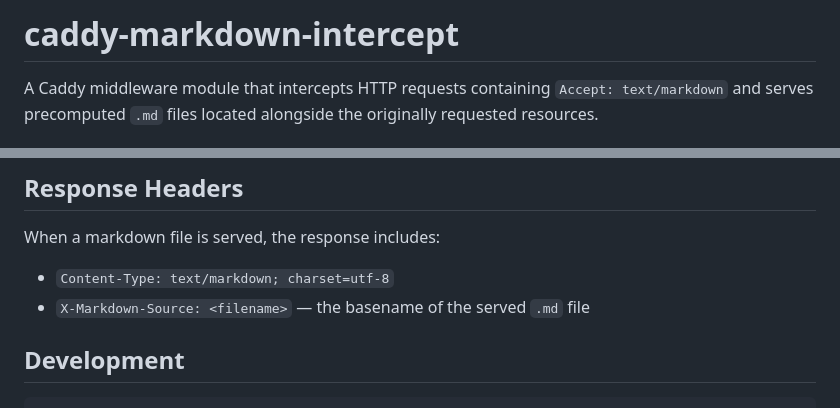
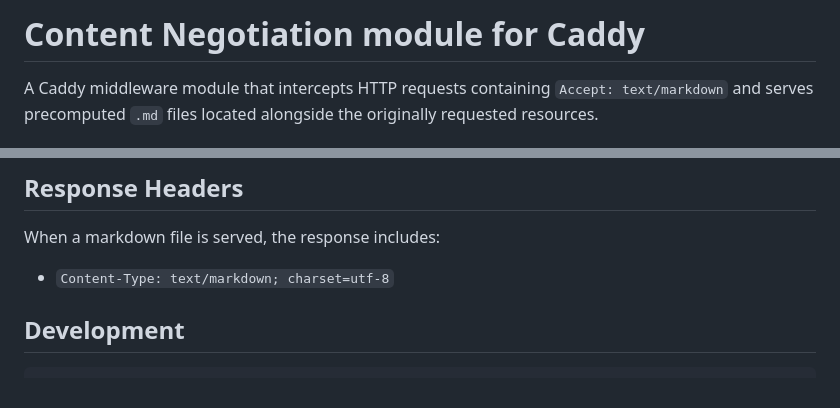
Before and after one commit to avvertix/caddy-content-negotiation, a Markdown page: README.md, 2 parts joined by grey strips. Rendered like a GitHub page.

Commit message:
Proper naming

```diff
--- a/README.md
+++ b/README.md
@@ -1,4 +1,4 @@
-# caddy-markdown-intercept
+# Content Negotiation module for Caddy
 
 A Caddy middleware module that intercepts HTTP requests containing `Accept: text/markdown` and serves precomputed `.md` files located alongside the originally requested resources.
 
@@ -120,7 +120,6 @@ curl https://example.com/docs/page.html
 When a markdown file is served, the response includes:
 
 - `Content-Type: text/markdown; charset=utf-8`
-- `X-Markdown-Source: <filename>` — the basename of the served `.md` file
 
 ## Development
 
```
